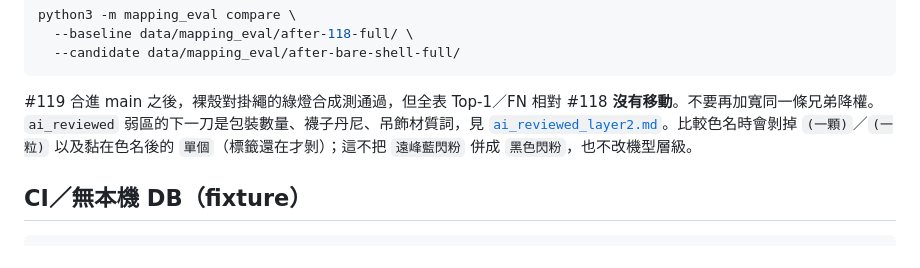
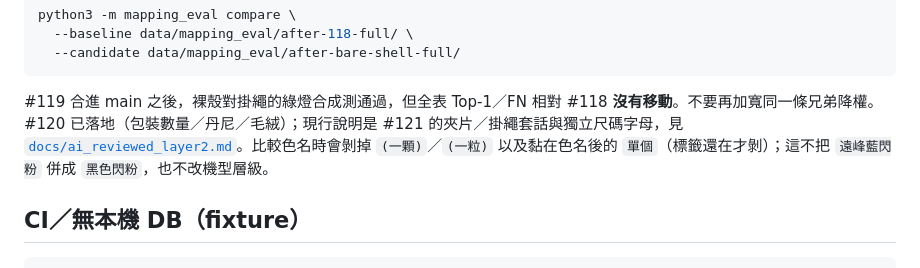
Before and after one commit to paulkuo123/InventoryCalculator, a Markdown page: docs/mapping_eval.md, the part around the change. Drawn GitHub-style.

Commit message:
docs: align mapping_eval note with landed #120 and #121 (#122)
Replace the stale next-cut sentence so pack quantity, denier, and
plush fillers are recorded as already landed, and point the current
note at clip/lanyard fillers plus standalone size letters. Add
ai_reviewed_layer2.md to the README docs tree.

Co-authored-by: Cursor Agent <cursoragent@cursor.com>
Co-authored-by: paulkuo123 <paulkuo123@users.noreply.github.com>

````diff
--- a/docs/mapping_eval.md
+++ b/docs/mapping_eval.md
@@ -82,7 +82,7 @@ python3 -m mapping_eval compare \
   --candidate data/mapping_eval/after-bare-shell-full/
 ```
 
-#119 合進 main 之後，裸殼對掛繩的綠燈合成測通過，但全表 Top-1／FN 相對 #118 **沒有移動**。不要再加寬同一條兄弟降權。`ai_reviewed` 弱區的下一刀是包裝數量、襪子丹尼、吊飾材質詞，見 [`ai_reviewed_layer2.md`](ai_reviewed_layer2.md)。比較色名時會剝掉 `(一顆)`／`(一粒)` 以及黏在色名後的 `單個`（標籤還在才剝）；這不把 `遠峰藍閃粉` 併成 `黑色閃粉`，也不改機型層級。
+#119 合進 main 之後，裸殼對掛繩的綠燈合成測通過，但全表 Top-1／FN 相對 #118 **沒有移動**。不要再加寬同一條兄弟降權。#120 已落地（包裝數量／丹尼／毛絨）；現行說明是 #121 的夾片／掛繩套話與獨立尺碼字母，見 [`docs/ai_reviewed_layer2.md`](ai_reviewed_layer2.md)。比較色名時會剝掉 `(一顆)`／`(一粒)` 以及黏在色名後的 `單個`（標籤還在才剝）；這不把 `遠峰藍閃粉` 併成 `黑色閃粉`，也不改機型層級。
 
 ## CI／無本機 DB（fixture）
 
````
Also changed, not shown: README.md (+1 -0 lines).
